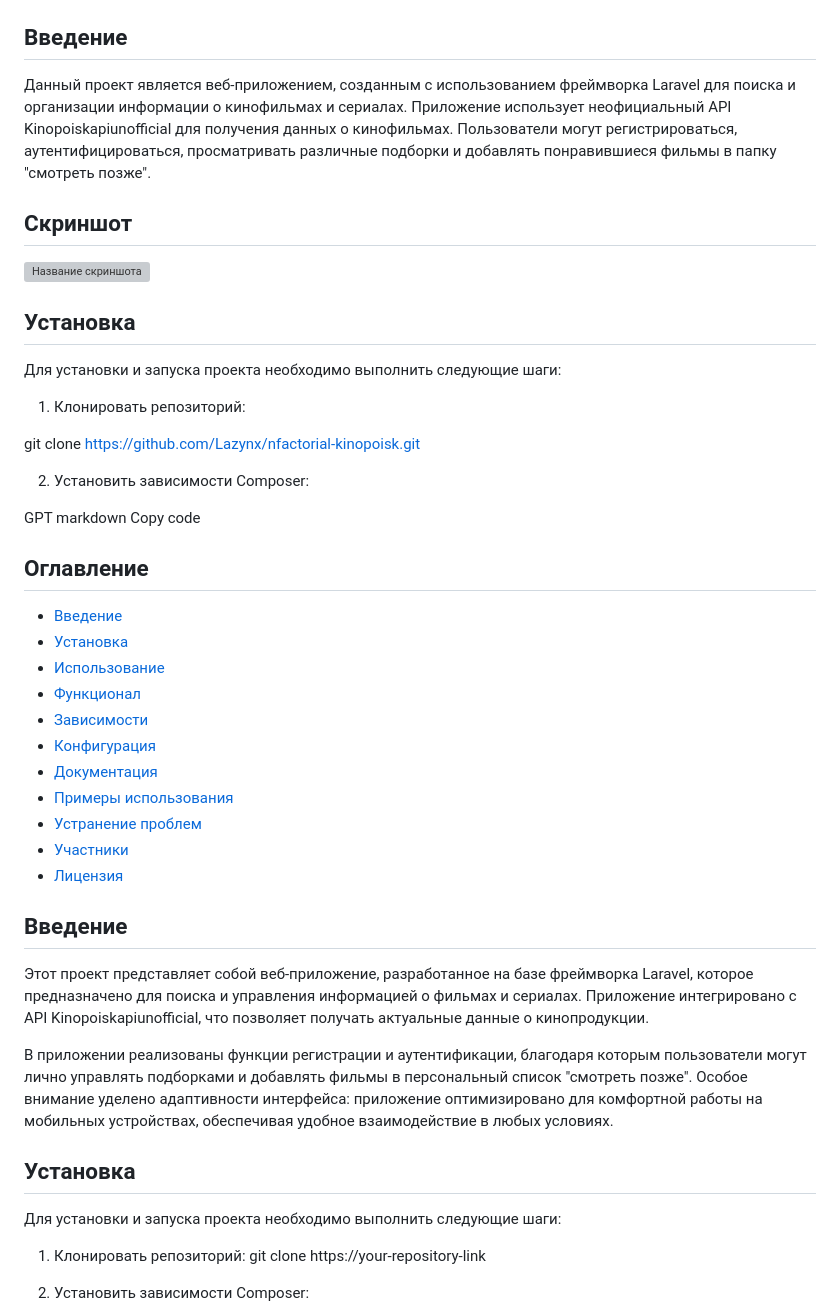
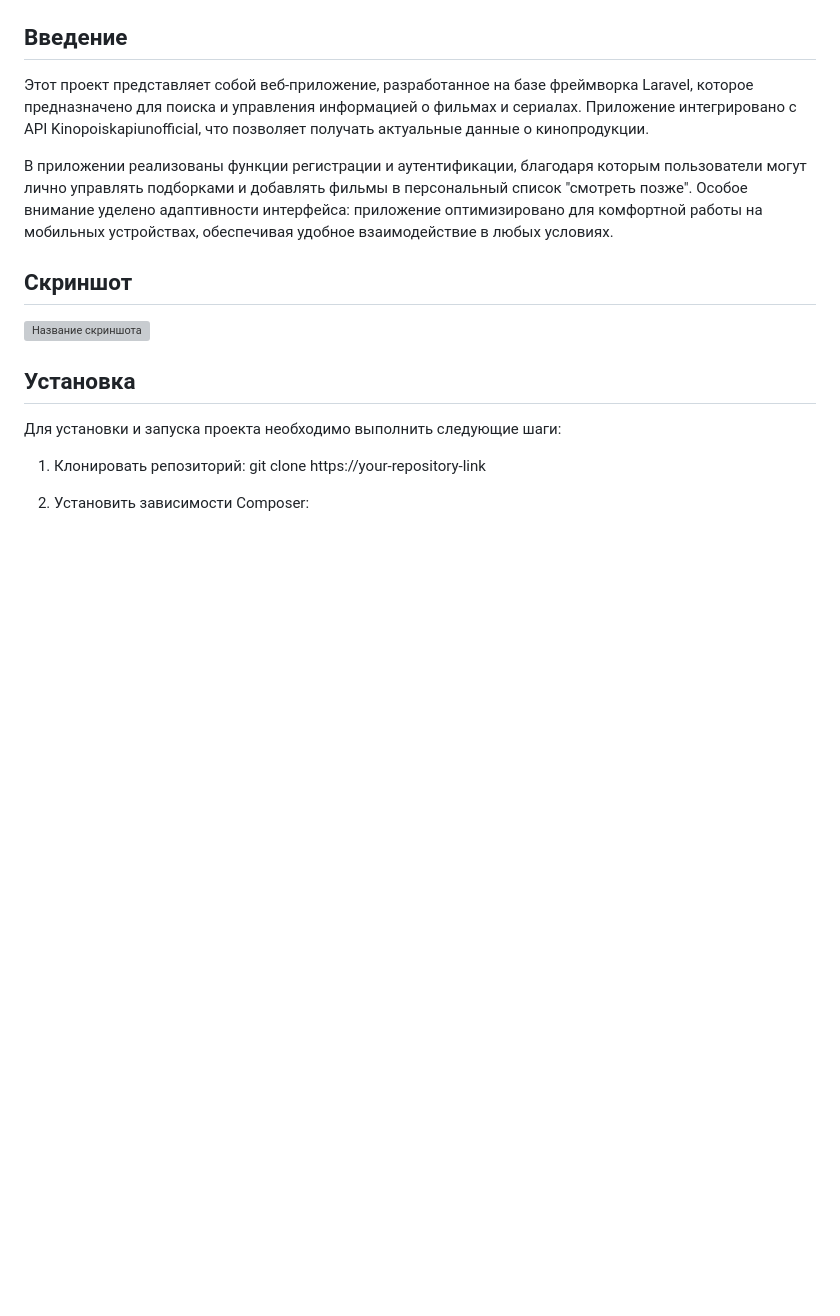
Before and after one commit to Lazynx/nfactorial-kinopoisk, a Markdown page: README.md, the part around the change. Drawn GitHub-style; blank space fills up the shorter version; grey boxes are pictures that could not be loaded.

Commit message:
updated-readme

```diff
--- a/README.md
+++ b/README.md
@@ -12,45 +12,13 @@
 
 ## Введение
 
-Данный проект является веб-приложением, созданным с использованием фреймворка Laravel для поиска и организации информации о кинофильмах и сериалах. Приложение использует неофициальный API Kinopoiskapiunofficial для получения данных о кинофильмах. Пользователи могут регистрироваться, аутентифицироваться, просматривать различные подборки и добавлять понравившиеся фильмы в папку "смотреть позже".
+Этот проект представляет собой веб-приложение, разработанное на базе фреймворка Laravel, которое предназначено для поиска и управления информацией о фильмах и сериалах. Приложение интегрировано с API Kinopoiskapiunofficial, что позволяет получать актуальные данные о кинопродукции.
+
+В приложении реализованы функции регистрации и аутентификации, благодаря которым пользователи могут лично управлять подборками и добавлять фильмы в персональный список "смотреть позже". Особое внимание уделено адаптивности интерфейса: приложение оптимизировано для комфортной работы на мобильных устройствах, обеспечивая удобное взаимодействие в любых условиях.
 
 ## Скриншот
 
 ![Название скриншота]('./screenshot.jpeg')
-
-## Установка
-
-Для установки и запуска проекта необходимо выполнить следующие шаги:
-
-1. Клонировать репозиторий:
-
-git clone https://github.com/Lazynx/nfactorial-kinopoisk.git
-
-2. Установить зависимости Composer:
-
-GPT
-markdown
-Copy code
-
-## Оглавление
-
-- [Введение](#введение)
-- [Установка](#установка)
-- [Использование](#использование)
-- [Функционал](#функционал)
-- [Зависимости](#зависимости)
-- [Конфигурация](#конфигурация)
-- [Документация](#документация)
-- [Примеры использования](#примеры-использования)
-- [Устранение проблем](#устранение-проблем)
-- [Участники](#участники)
-- [Лицензия](#лицензия)
-
-## Введение
-
-Этот проект представляет собой веб-приложение, разработанное на базе фреймворка Laravel, которое предназначено для поиска и управления информацией о фильмах и сериалах. Приложение интегрировано с API Kinopoiskapiunofficial, что позволяет получать актуальные данные о кинопродукции.
-
-В приложении реализованы функции регистрации и аутентификации, благодаря которым пользователи могут лично управлять подборками и добавлять фильмы в персональный список "смотреть позже". Особое внимание уделено адаптивности интерфейса: приложение оптимизировано для комфортной работы на мобильных устройствах, обеспечивая удобное взаимодействие в любых условиях.
 
 ## Установка
 
```
